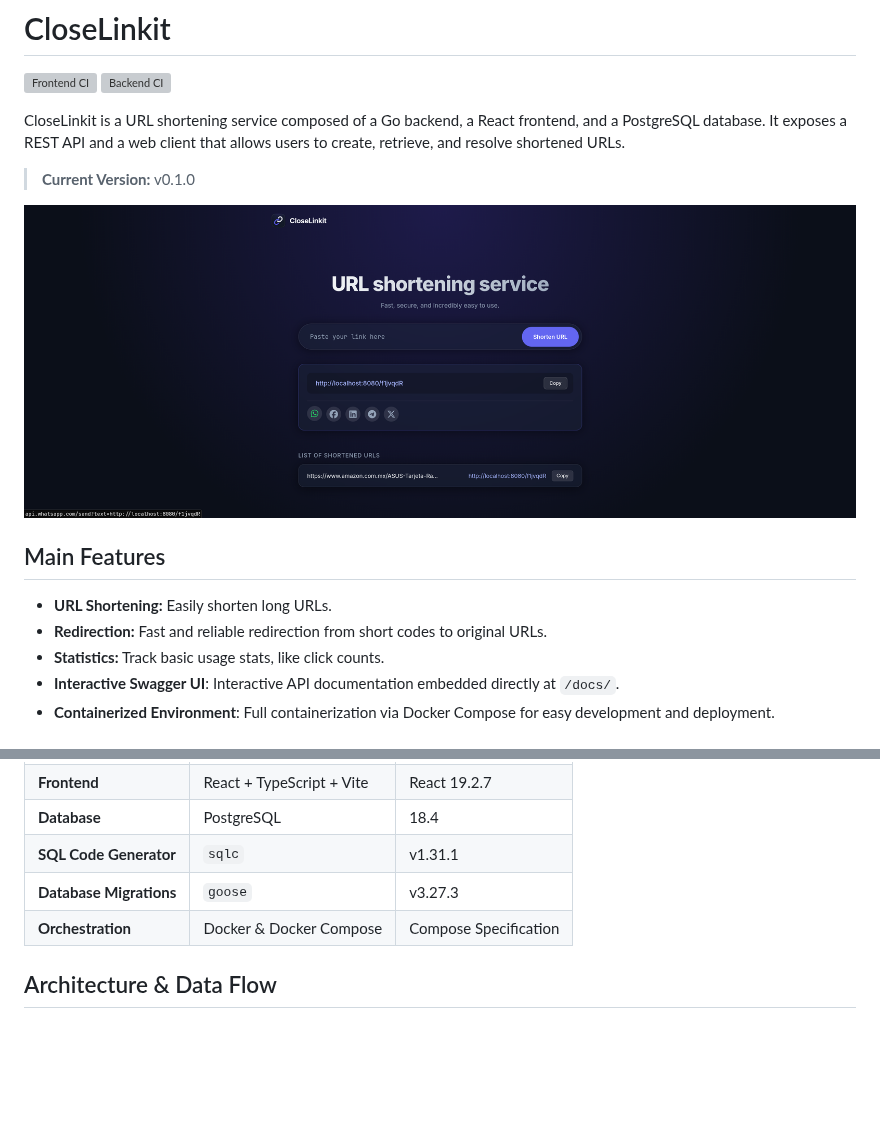
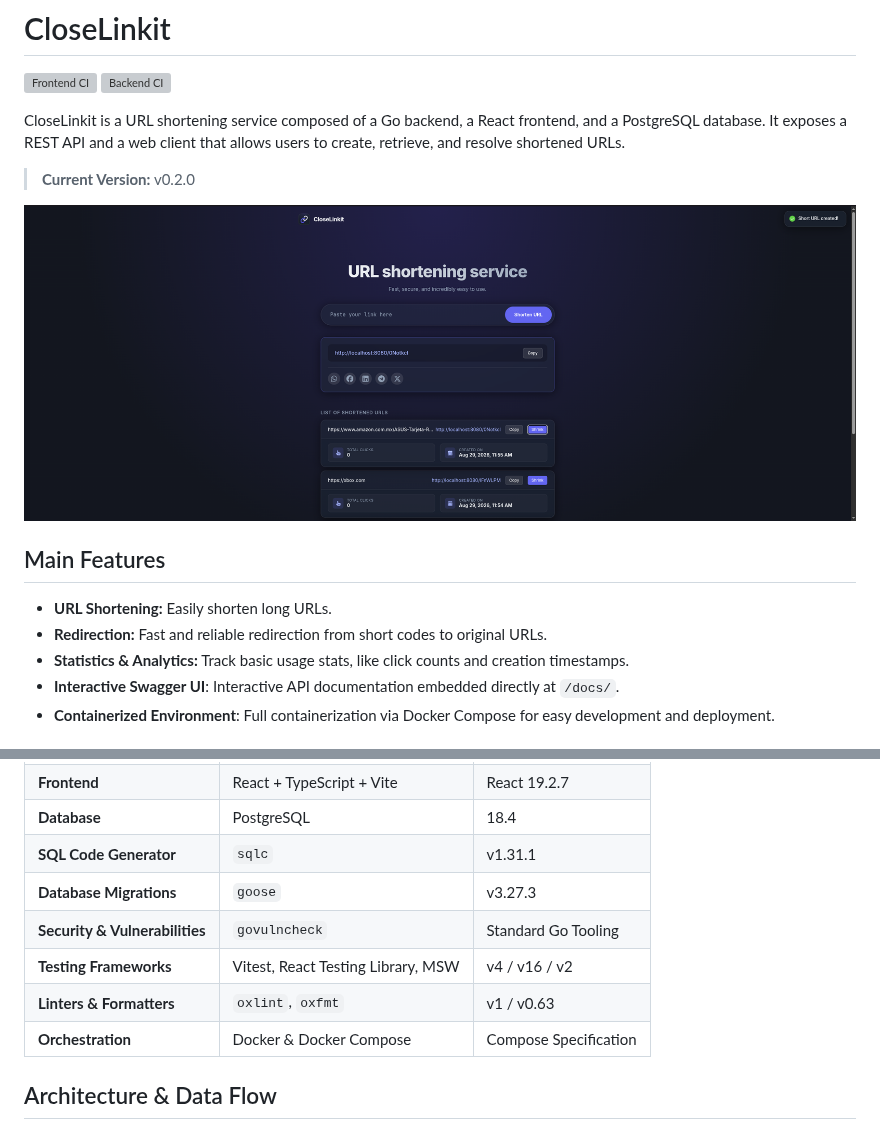
Before and after one commit to JorgeLR0610/CloseLinkit, a Markdown page: README.md, 2 parts joined by grey strips. GitHub-like rendering; pictures changed too: docs/screenshot.png; blank space fills up the shorter version; grey boxes are pictures that could not be loaded.

Commit message:
docs: update README with new version and feature details

```diff
--- a/README.md
+++ b/README.md
@@ -5,7 +5,7 @@
 
 CloseLinkit is a URL shortening service composed of a Go backend, a React frontend, and a PostgreSQL database. It exposes a REST API and a web client that allows users to create, retrieve, and resolve shortened URLs.
 
-> **Current Version:** v0.1.0
+> **Current Version:** v0.2.0
 
 ![CloseLinkit Screenshot](docs/screenshot.png)
 
@@ -13,7 +13,7 @@ CloseLinkit is a URL shortening service composed of a Go backend, a React fronte
 
 - **URL Shortening:** Easily shorten long URLs.
 - **Redirection:** Fast and reliable redirection from short codes to original URLs.
-- **Statistics:** Track basic usage stats, like click counts.
+- **Statistics & Analytics:** Track basic usage stats, like click counts and creation timestamps.
 - **Interactive Swagger UI**: Interactive API documentation embedded directly at `/docs/`.
 - **Containerized Environment**: Full containerization via Docker Compose for easy development and deployment.
 
@@ -26,6 +26,9 @@ CloseLinkit is a URL shortening service composed of a Go backend, a React fronte
 | **Database** | PostgreSQL | 18.4 |
 | **SQL Code Generator** | `sqlc` | v1.31.1 |
 | **Database Migrations** | `goose` | v3.27.3 |
+| **Security & Vulnerabilities** | `govulncheck` | Standard Go Tooling |
+| **Testing Frameworks** | Vitest, React Testing Library, MSW | v4 / v16 / v2 |
+| **Linters & Formatters** | `oxlint`, `oxfmt` | v1 / v0.63 |
 | **Orchestration** | Docker & Docker Compose | Compose Specification |
 
 ## Architecture & Data Flow
```
Also changed, not shown: other parts of README.md (+30 -7 lines).
